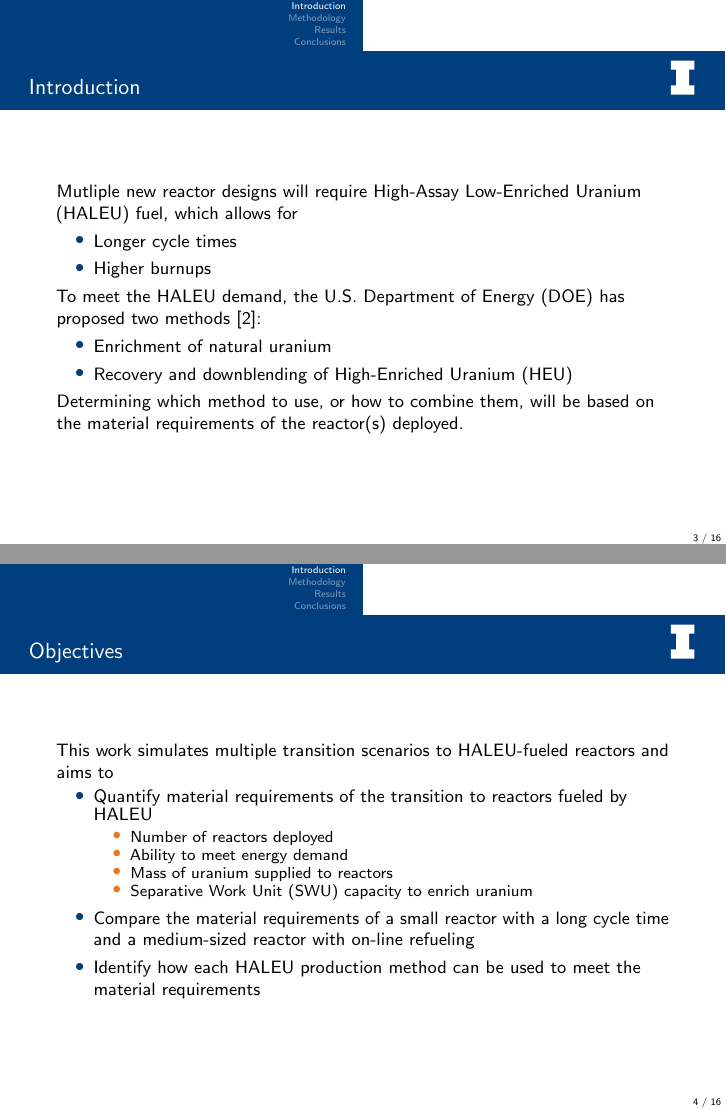
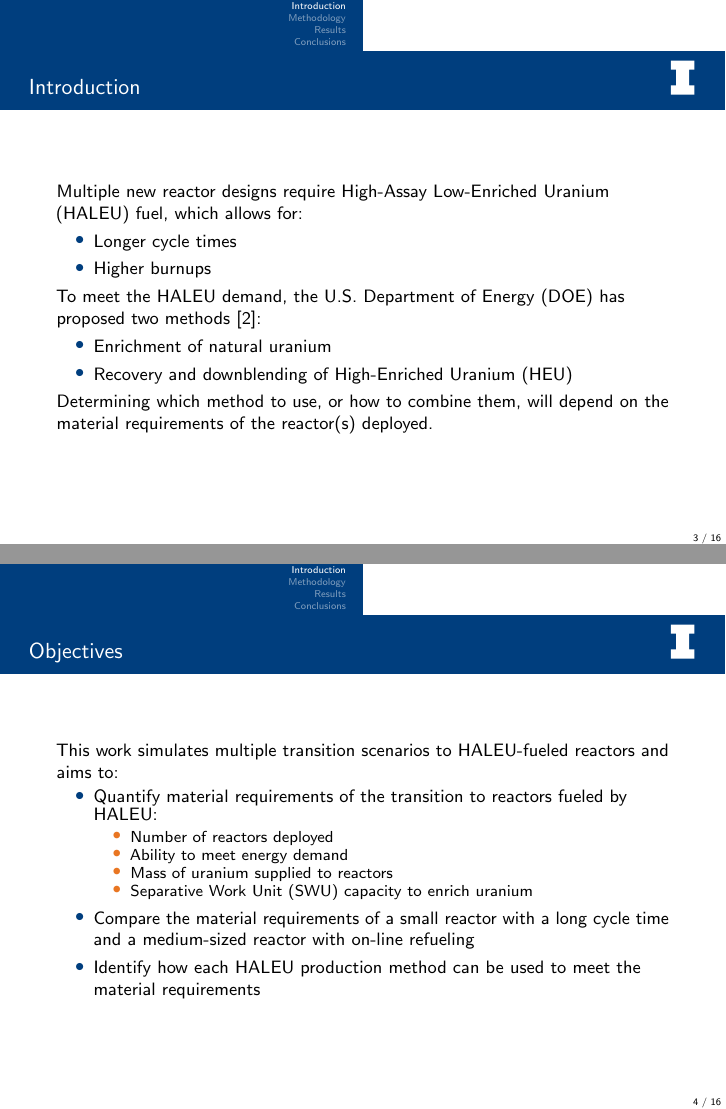
Before and after one commit to arfc/2021-bachmann-annual, LaTeX slides (presentation/Bachmann_Annual_2021.tex, which reads presentation/intro.tex): pages 3 and 4 of 16, joined at a grey line. Compiled offline with pdfLaTeX; a LaTeX package or settings file that is missing is left out.

Commit message:
made revisions suggested by @nsryan2

```diff
--- a/presentation/intro.tex
+++ b/presentation/intro.tex
@@ -1,6 +1,6 @@
 \begin{frame}
     \frametitle{Introduction}
-    Mutliple new reactor designs will require \gls{HALEU} fuel, which allows for
+    Multiple new reactor designs require \gls{HALEU} fuel, which allows for:
     \begin{itemize}
         \item Longer cycle times
         \item Higher burnups
@@ -11,7 +11,7 @@
         \item Enrichment of natural uranium
         \item Recovery and downblending of \gls{HEU}
     \end{itemize}
-    Determining which method to use, or how to combine them, will be based on
+    Determining which method to use, or how to combine them, will depend on
     the material requirements of the reactor(s) deployed.
 
 \end{frame}
```
Also changed, not shown: presentation/intro.tex (4 more changed lines).
